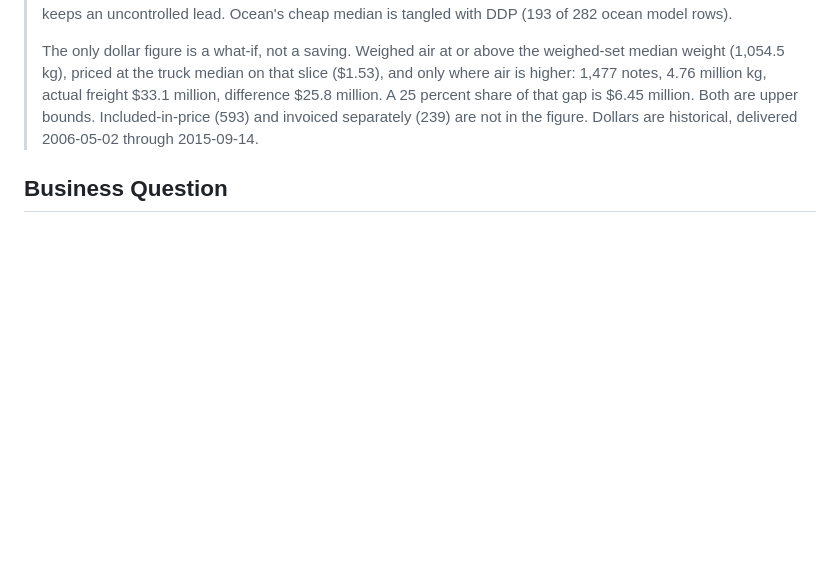
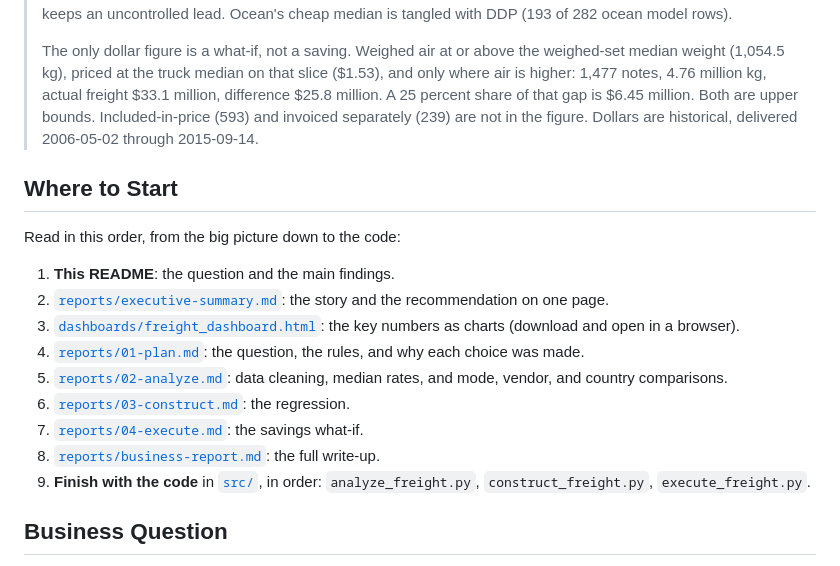
Before and after one commit to grjesusalves/supply-chain-portfolio, a Markdown page: 04-freight-cost-analysis/README.md, the part around the change. GitHub-like rendering; blank space fills up the shorter version.

Commit message:
Add reading order to freight README.

```diff
--- a/04-freight-cost-analysis/README.md
+++ b/04-freight-cost-analysis/README.md
@@ -5,6 +5,19 @@
 > A log model that holds weight puts truck about 36 percent below air and air charter about 66 percent above air. The 66 percent is not a planning factor. After rates above the weighed-set 95th percentile are dropped, the charter gap is about 21 percent . Orgenics stays high (about 77 percent; 599 of 600 model rows are air). No country keeps an uncontrolled lead. Ocean's cheap median is tangled with DDP (193 of 282 ocean model rows).
 >
 > The only dollar figure is a what-if, not a saving. Weighed air at or above the weighed-set median weight (1,054.5 kg), priced at the truck median on that slice ($1.53), and only where air is higher: 1,477 notes, 4.76 million kg, actual freight $33.1 million, difference $25.8 million. A 25 percent share of that gap is $6.45 million. Both are upper bounds. Included-in-price (593) and invoiced separately (239) are not in the figure. Dollars are historical, delivered 2006-05-02 through 2015-09-14.
+
+## Where to Start
+Read in this order, from the big picture down to the code:
+
+1. **This README**: the question and the main findings.
+2. [`reports/executive-summary.md`](reports/executive-summary.md): the story and the recommendation on one page.
+3. [`dashboards/freight_dashboard.html`](dashboards/freight_dashboard.html): the key numbers as charts (download and open in a browser).
+4. [`reports/01-plan.md`](reports/01-plan.md): the question, the rules, and why each choice was made.
+5. [`reports/02-analyze.md`](reports/02-analyze.md): data cleaning, median rates, and mode, vendor, and country comparisons.
+6. [`reports/03-construct.md`](reports/03-construct.md): the regression.
+7. [`reports/04-execute.md`](reports/04-execute.md): the savings what-if.
+8. [`reports/business-report.md`](reports/business-report.md): the full write-up.
+9. **Finish with the code** in [`src/`](src/), in order: `analyze_freight.py`, `construct_freight.py`, `execute_freight.py`.
 
 ## Business Question
 What drives freight cost per kg / per shipment (mode, country, vendor, INCO term, weight), and where can freight spend be reduced?
```
